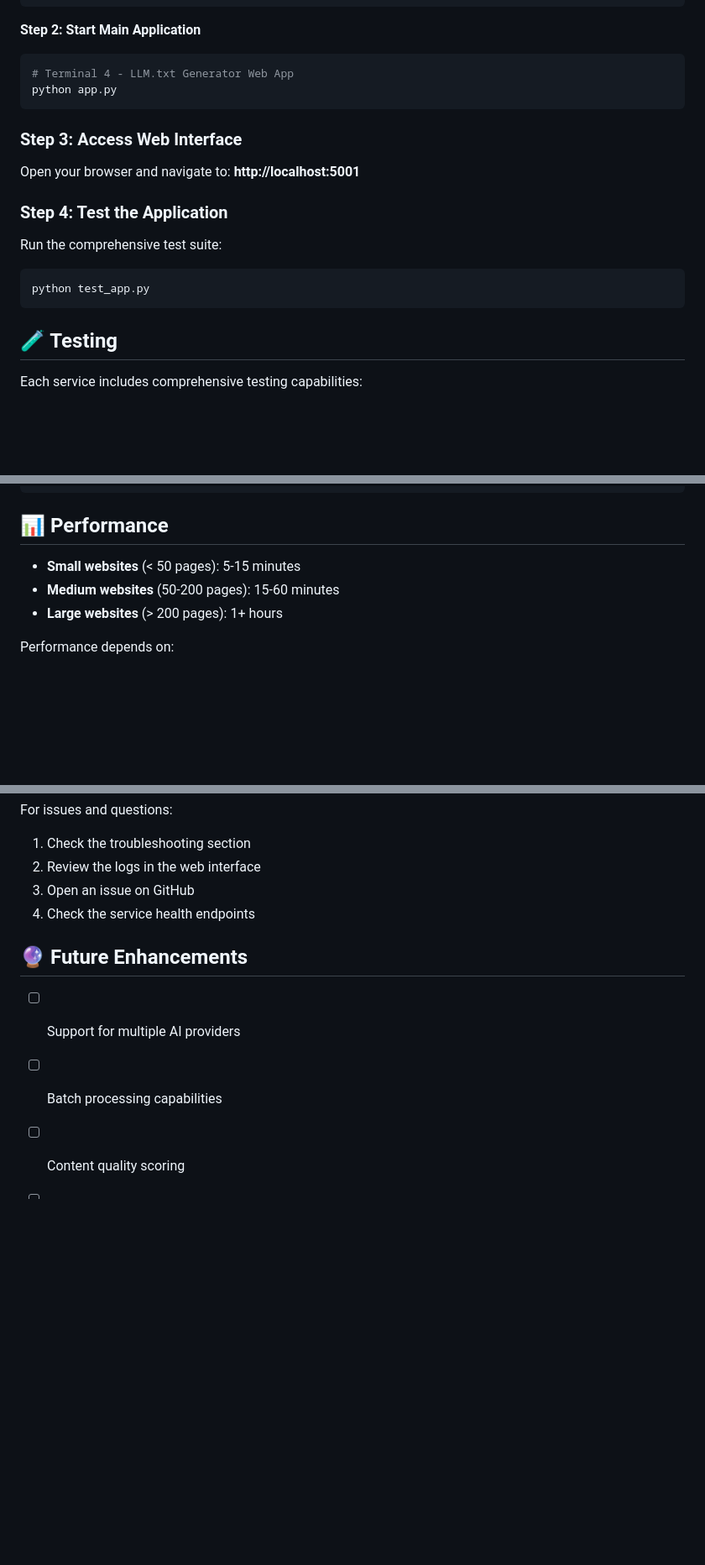
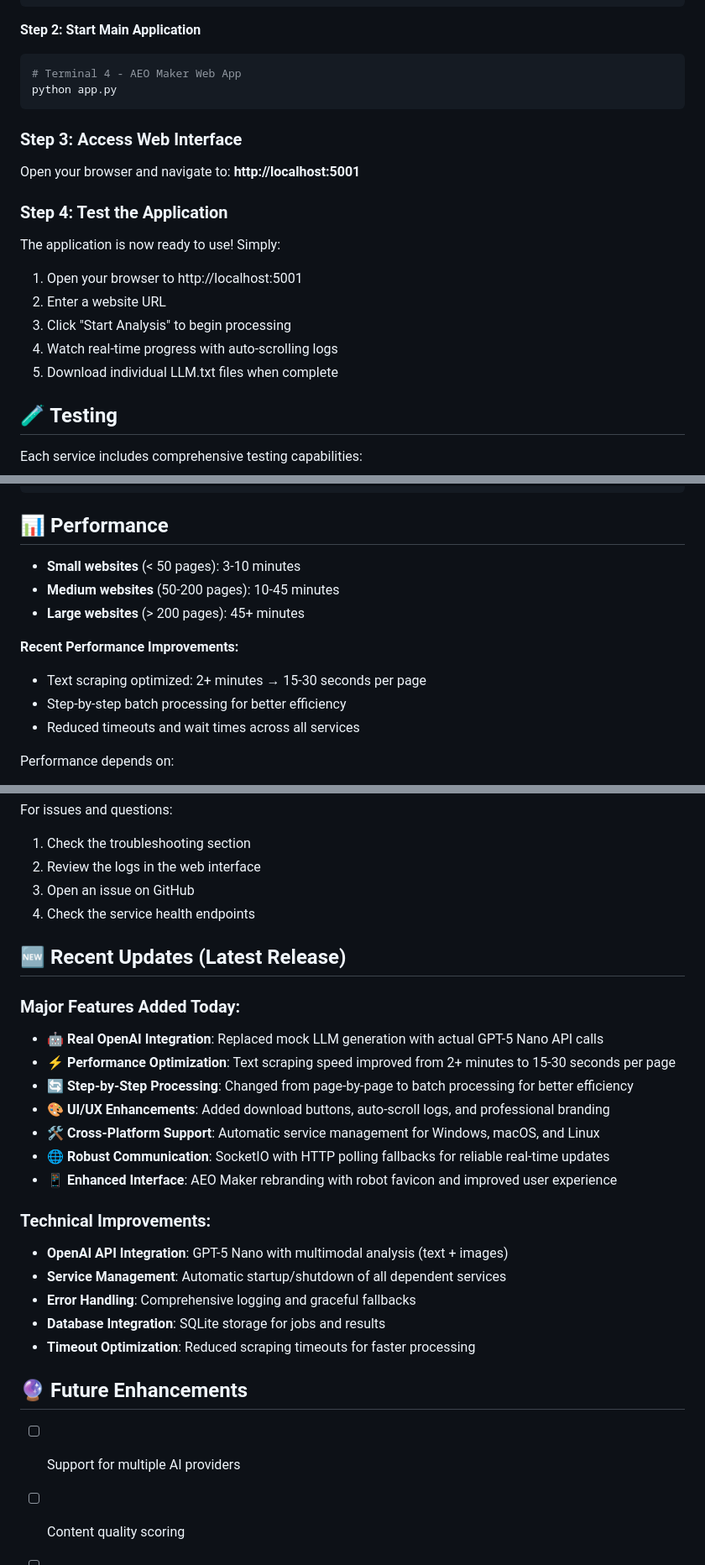
Before and after one commit to mathofdynamic/AEO-Maker, a Markdown page: README.md, 3 parts joined by grey strips. Shown at 84% size. Rendered like a GitHub page; blank space fills up the shorter version.

````diff
--- a/README.md
+++ b/README.md
@@ -133,7 +139,7 @@ python screenshot_api.py
 **Step 2: Start Main Application**
 
 ```bash
-# Terminal 4 - LLM.txt Generator Web App
+# Terminal 4 - AEO Maker Web App
 python app.py
 ```
 
@@ -143,11 +149,12 @@ Open your browser and navigate to: **http://localhost:5001**
 
 ### Step 4: Test the Application
 
-Run the comprehensive test suite:
-
-```bash
-python test_app.py
-```
+The application is now ready to use! Simply:
+1. Open your browser to http://localhost:5001
+2. Enter a website URL
+3. Click "Start Analysis" to begin processing
+4. Watch real-time progress with auto-scrolling logs
+5. Download individual LLM.txt files when complete
 
 ## 🧪 Testing
 
@@ -408,9 +416,14 @@ app.run(debug=True, host='0.0.0.0', port=5001)
 
 ## 📊 Performance
 
-- **Small websites** (< 50 pages): 5-15 minutes
-- **Medium websites** (50-200 pages): 15-60 minutes
-- **Large websites** (> 200 pages): 1+ hours
+- **Small websites** (< 50 pages): 3-10 minutes
+- **Medium websites** (50-200 pages): 10-45 minutes
+- **Large websites** (> 200 pages): 45+ minutes
+
+**Recent Performance Improvements:**
+- Text scraping optimized: 2+ minutes → 15-30 seconds per page
+- Step-by-step batch processing for better efficiency
+- Reduced timeouts and wait times across all services
 
 Performance depends on:
 - Website complexity and loading times
@@ -445,10 +458,27 @@ For issues and questions:
 3. Open an issue on GitHub
 4. Check the service health endpoints
 
+## 🆕 Recent Updates (Latest Release)
+
+### Major Features Added Today:
+- **🤖 Real OpenAI Integration**: Replaced mock LLM generation with actual GPT-5 Nano API calls
+- **⚡ Performance Optimization**: Text scraping speed improved from 2+ minutes to 15-30 seconds per page
+- **🔄 Step-by-Step Processing**: Changed from page-by-page to batch processing for better efficiency
+- **🎨 UI/UX Enhancements**: Added download buttons, auto-scroll logs, and professional branding
+- **🛠️ Cross-Platform Support**: Automatic service management for Windows, macOS, and Linux
+- **🌐 Robust Communication**: SocketIO with HTTP polling fallbacks for reliable real-time updates
+- **📱 Enhanced Interface**: AEO Maker rebranding with robot favicon and improved user experience
+
+### Technical Improvements:
+- **OpenAI API Integration**: GPT-5 Nano with multimodal analysis (text + images)
+- **Service Management**: Automatic startup/shutdown of all dependent services
+- **Error Handling**: Comprehensive logging and graceful fallbacks
+- **Database Integration**: SQLite storage for jobs and results
+- **Timeout Optimization**: Reduced scraping timeouts for faster processing
+
 ## 🔮 Future Enhancements
 
 - [ ] Support for multiple AI providers
-- [ ] Batch processing capabilities
 - [ ] Content quality scoring
 - [ ] SEO optimization suggestions
 - [ ] Integration with CMS platforms
````
Also changed, not shown: other parts of README.md (+29 -21 lines).
